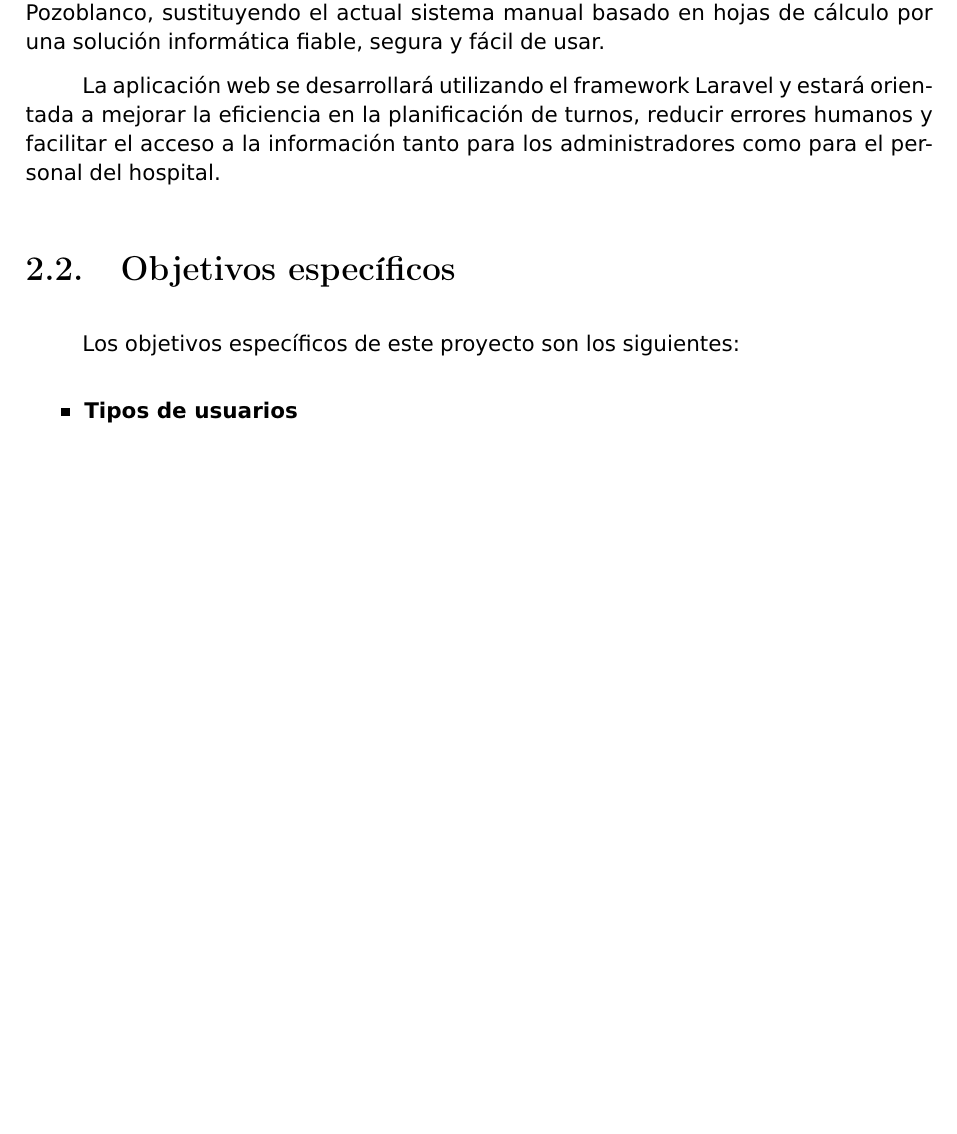
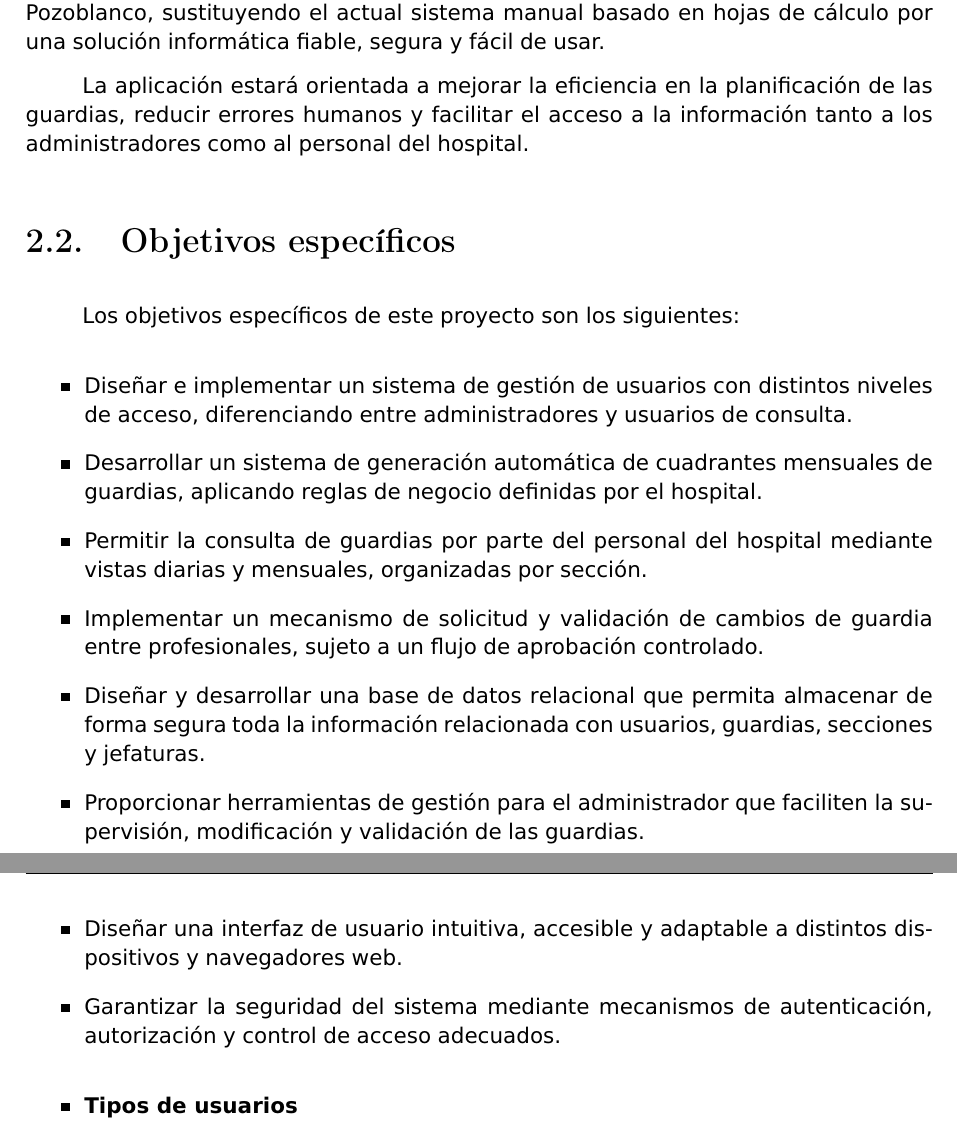
Before and after one commit to javijc96/DAW_25_26_Medac_Arena___Proyecto, a LaTeX book (main.tex, which reads capítulos/02_Objetivos.tex): part of page 16 of 67 before the commit and two parts of pages 16 and 17 of 67 after it, the two joined at a grey line, cut so that both start at the same text, the shorter picture padded with empty space. Compiled offline with pdfLaTeX.

Commit message:
objetivos revisados

```diff
--- a/capítulos/02_Objetivos.tex
+++ b/capítulos/02_Objetivos.tex
@@ -1,17 +1,45 @@
 \chapter{Objetivos}
 \section{Objetivo principal}
+
 El objetivo principal de este proyecto es el desarrollo de una aplicación web que permita la
 gestión automatizada y centralizada de las guardias del hospital de Pozoblanco,
 sustituyendo el actual sistema manual basado en hojas de cálculo por una solución informática
 fiable, segura y fácil de usar.
 
-La aplicación web se desarrollará utilizando el framework Laravel y estará orientada a mejorar
-la eficiencia en la planificación de turnos, reducir errores humanos y facilitar el acceso a
-la información tanto para los administradores como para el personal del hospital.
+La aplicación estará orientada a mejorar la eficiencia en la planificación de las guardias,
+reducir errores humanos y facilitar el acceso a la información tanto a los administradores
+como al personal del hospital.
 
 \section{Objetivos específicos}
 
 Los objetivos específicos de este proyecto son los siguientes:
+
+
+\begin{itemize}
+    \item Diseñar e implementar un sistema de gestión de usuarios con distintos niveles de acceso,
+    diferenciando entre administradores y usuarios de consulta.
+
+    \item Desarrollar un sistema de generación automática de cuadrantes mensuales de guardias,
+    aplicando reglas de negocio definidas por el hospital.
+
+    \item Permitir la consulta de guardias por parte del personal del hospital mediante vistas
+    diarias y mensuales, organizadas por sección.
+
+    \item Implementar un mecanismo de solicitud y validación de cambios de guardia entre profesionales,
+    sujeto a un flujo de aprobación controlado.
+
+    \item Diseñar y desarrollar una base de datos relacional que permita almacenar de forma segura
+    toda la información relacionada con usuarios, guardias, secciones y jefaturas.
+
+    \item Proporcionar herramientas de gestión para el administrador que faciliten la supervisión,
+    modificación y validación de las guardias.
+
+    \item Diseñar una interfaz de usuario intuitiva, accesible y adaptable a distintos dispositivos
+    y navegadores web.
+
+    \item Garantizar la seguridad del sistema mediante mecanismos de autenticación, autorización
+    y control de acceso adecuados.
+\end{itemize}
 
 \begin{itemize}
 \item \textbf{Tipos de usuarios}
```
Also changed, not shown: capítulos/02_Objetivos.tex (19 more changed lines), 6 other files.
